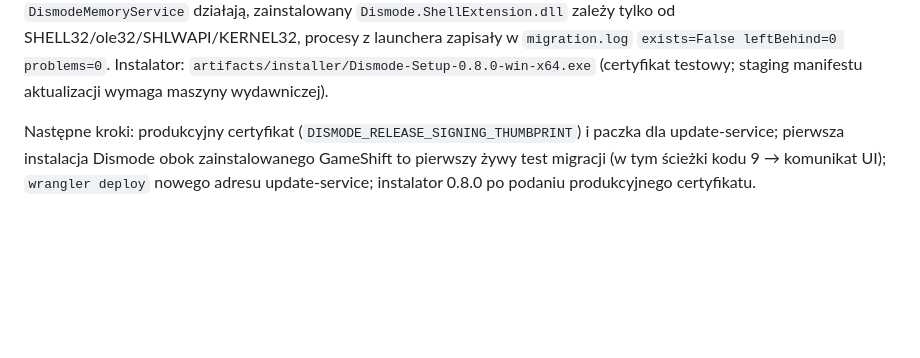
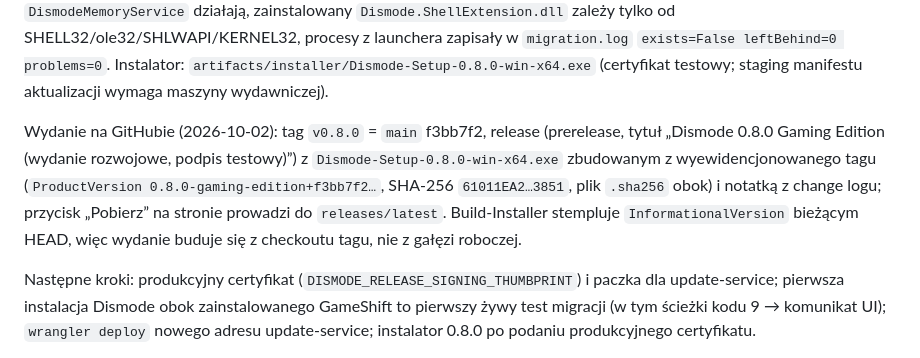
Before and after one commit to Dismonder/Dismode, a Markdown page: docs/CODEX_CONTEXT.md, the part around the change. Drawn GitHub-style; blank space fills up the shorter version.

Commit message:
docs(context): wydanie v0.8.0 na GitHubie

```diff
--- a/docs/CODEX_CONTEXT.md
+++ b/docs/CODEX_CONTEXT.md
@@ -236,6 +236,15 @@ procesy z launchera zapisały w `migration.log` `exists=False leftBehind=0
 problems=0`. Instalator: `artifacts/installer/Dismode-Setup-0.8.0-win-x64.exe`
 (certyfikat testowy; staging manifestu aktualizacji wymaga maszyny
 wydawniczej).
+
+Wydanie na GitHubie (2026-10-02): tag `v0.8.0` = `main` f3bb7f2, release
+(prerelease, tytuł „Dismode 0.8.0 Gaming Edition (wydanie rozwojowe, podpis
+testowy)”) z `Dismode-Setup-0.8.0-win-x64.exe` zbudowanym z wyewidencjonowanego
+tagu (`ProductVersion 0.8.0-gaming-edition+f3bb7f2…`, SHA-256
+`61011EA2…3851`, plik `.sha256` obok) i notatką z change logu; przycisk
+„Pobierz” na stronie prowadzi do `releases/latest`. Build-Installer stempluje
+`InformationalVersion` bieżącym HEAD, więc wydanie buduje się z checkoutu
+tagu, nie z gałęzi roboczej.
 
 Następne kroki: produkcyjny certyfikat (`DISMODE_RELEASE_SIGNING_THUMBPRINT`)
 i paczka dla update-service; pierwsza instalacja Dismode obok
```
